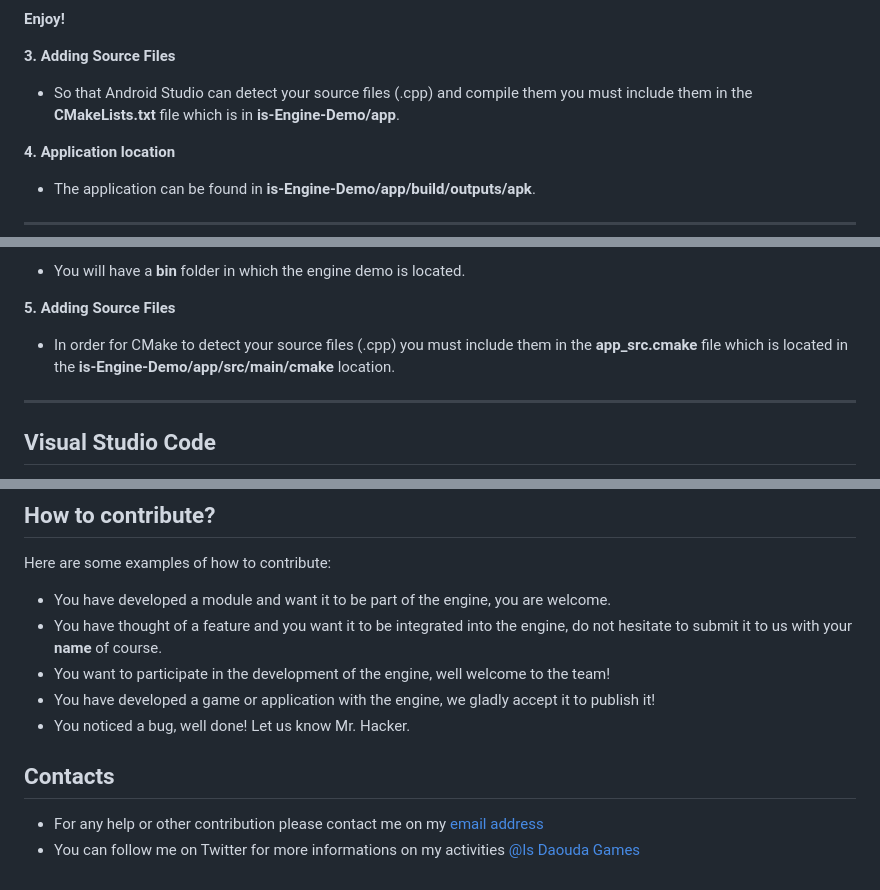
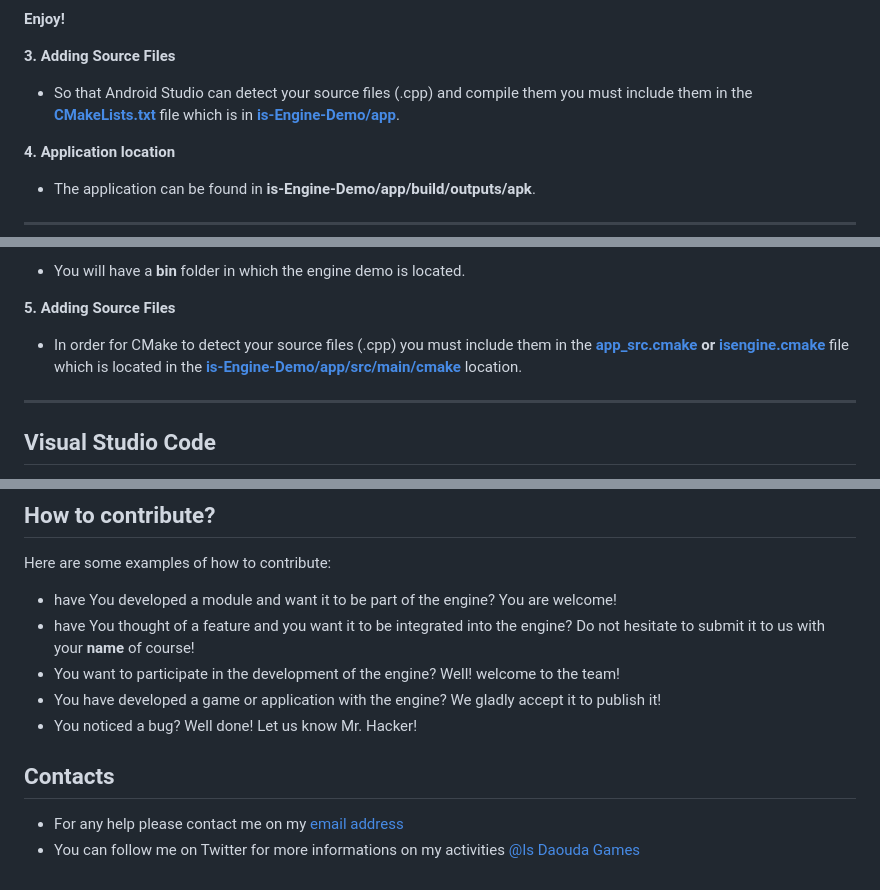
Before and after one commit to Is-Daouda/is-Engine-Demo, a Markdown page: Readme.md, 3 parts joined by grey strips. Rendered like a GitHub page.

```diff
--- a/Readme.md
+++ b/Readme.md
@@ -51,7 +51,7 @@ If all goes well you will have a **Super Mario Bros Game** on your **Android emu
 **Enjoy!**
 
 **3. Adding Source Files**
-- So that Android Studio can detect your source files (.cpp) and compile them you must include them in the **CMakeLists.txt** file which is in **is-Engine-Demo/app**.
+- So that Android Studio can detect your source files (.cpp) and compile them you must include them in the **[CMakeLists.txt](./app/CMakeLists.txt)** file which is in **[is-Engine-Demo/app](./app)**.
 
 **4. Application location**
 - The application can be found in **is-Engine-Demo/app/build/outputs/apk**.
@@ -87,7 +87,7 @@ sudo make
 - You will have a **bin** folder in which the engine demo is located.
 
 **5. Adding Source Files**
-- In order for CMake to detect your source files (.cpp) you must include them in the **app_src.cmake** file which is located in the **is-Engine-Demo/app/src/main/cmake** location.
+- In order for CMake to detect your source files (.cpp) you must include them in the **[app_src.cmake](./app/src/main/cmake/app_src.cmake) or [isengine.cmake](./app/src/main/cmake/isengine.cmake)** file which is located in the **[is-Engine-Demo/app/src/main/cmake](./app/src/main/cmake/)** location.
 
 ---
 
@@ -211,12 +211,12 @@ Contains the source code of the game engine
 
 ## How to contribute?
 Here are some examples of how to contribute:
-- You have developed a module and want it to be part of the engine, you are welcome.
-- You have thought of a feature and you want it to be integrated into the engine, do not hesitate to submit it to us with your **name** of course.
-- You want to participate in the development of the engine, well welcome to the team!
-- You have developed a game or application with the engine, we gladly accept it to publish it!
-- You noticed a bug, well done! Let us know Mr. Hacker.
+- have You developed a module and want it to be part of the engine? You are welcome!
+- have You thought of a feature and you want it to be integrated into the engine? Do not hesitate to submit it to us with your **name** of course!
+- You want to participate in the development of the engine? Well! welcome to the team!
+- You have developed a game or application with the engine? We gladly accept it to publish it!
+- You noticed a bug? Well done! Let us know Mr. Hacker!
 
 ## Contacts
-  * For any help or other contribution please contact me on my [email address](mailto:isdaouda.n@gmail.com)
+  * For any help please contact me on my [email address](mailto:isdaouda.n@gmail.com)
   * You can follow me on Twitter for more informations on my activities [@Is Daouda Games](https://twitter.com/IsDaouda_Games)
```
Also changed, not shown: other parts of Readme.md (+19 -19 lines), images/is_Engine_structure.png, 1 other file.
